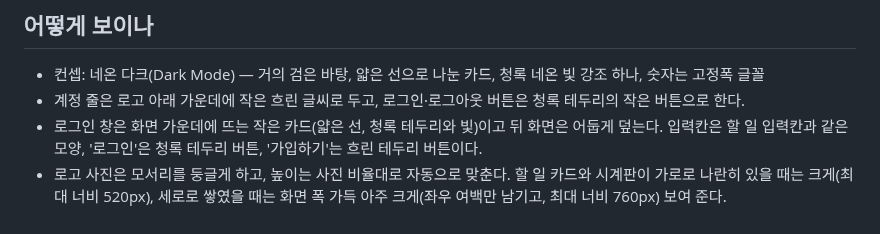
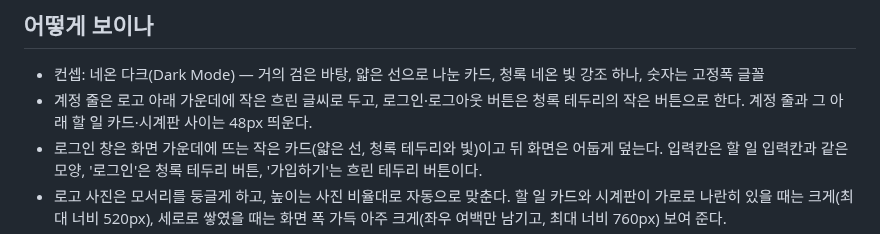
Before and after one commit to bbunning99/todo-bbunning99, a Markdown page: 명세.md, the part around the change. Drawn GitHub-style.

Commit message:
명세.md에 계정 줄 아래 여백 48px 적기
Co-Authored-By: Claude Sonnet 5.5 <noreply@anthropic.com>
Claude-Session: https://claude.ai/code/session_01C9yw9oRPzkmkTATGcfWs8A

```diff
--- a/명세.md
+++ b/명세.md
@@ -24,7 +24,7 @@
 
 ## 어떻게 보이나
 - 컨셉: 네온 다크(Dark Mode) — 거의 검은 바탕, 얇은 선으로 나눈 카드, 청록 네온 빛 강조 하나, 숫자는 고정폭 글꼴
-- 계정 줄은 로고 아래 가운데에 작은 흐린 글씨로 두고, 로그인·로그아웃 버튼은 청록 테두리의 작은 버튼으로 한다.
+- 계정 줄은 로고 아래 가운데에 작은 흐린 글씨로 두고, 로그인·로그아웃 버튼은 청록 테두리의 작은 버튼으로 한다. 계정 줄과 그 아래 할 일 카드·시계판 사이는 48px 띄운다.
 - 로그인 창은 화면 가운데에 뜨는 작은 카드(얇은 선, 청록 테두리와 빛)이고 뒤 화면은 어둡게 덮는다. 입력칸은 할 일 입력칸과 같은 모양, '로그인'은 청록 테두리 버튼, '가입하기'는 흐린 테두리 버튼이다.
 - 로고 사진은 모서리를 둥글게 하고, 높이는 사진 비율대로 자동으로 맞춘다. 할 일 카드와 시계판이 가로로 나란히 있을 때는 크게(최대 너비 520px), 세로로 쌓였을 때는 화면 폭 가득 아주 크게(좌우 여백만 남기고, 최대 너비 760px) 보여 준다.
 - 할 일 카드와 시계판이 가로로 나란히 있을 때(화면 폭 1120px 이상) 시계판은 카드의 오른쪽에 둔다. 세로로 쌓였을 때(1120px 미만)는 시계판을 카드 아래쪽에 둔다.
```
